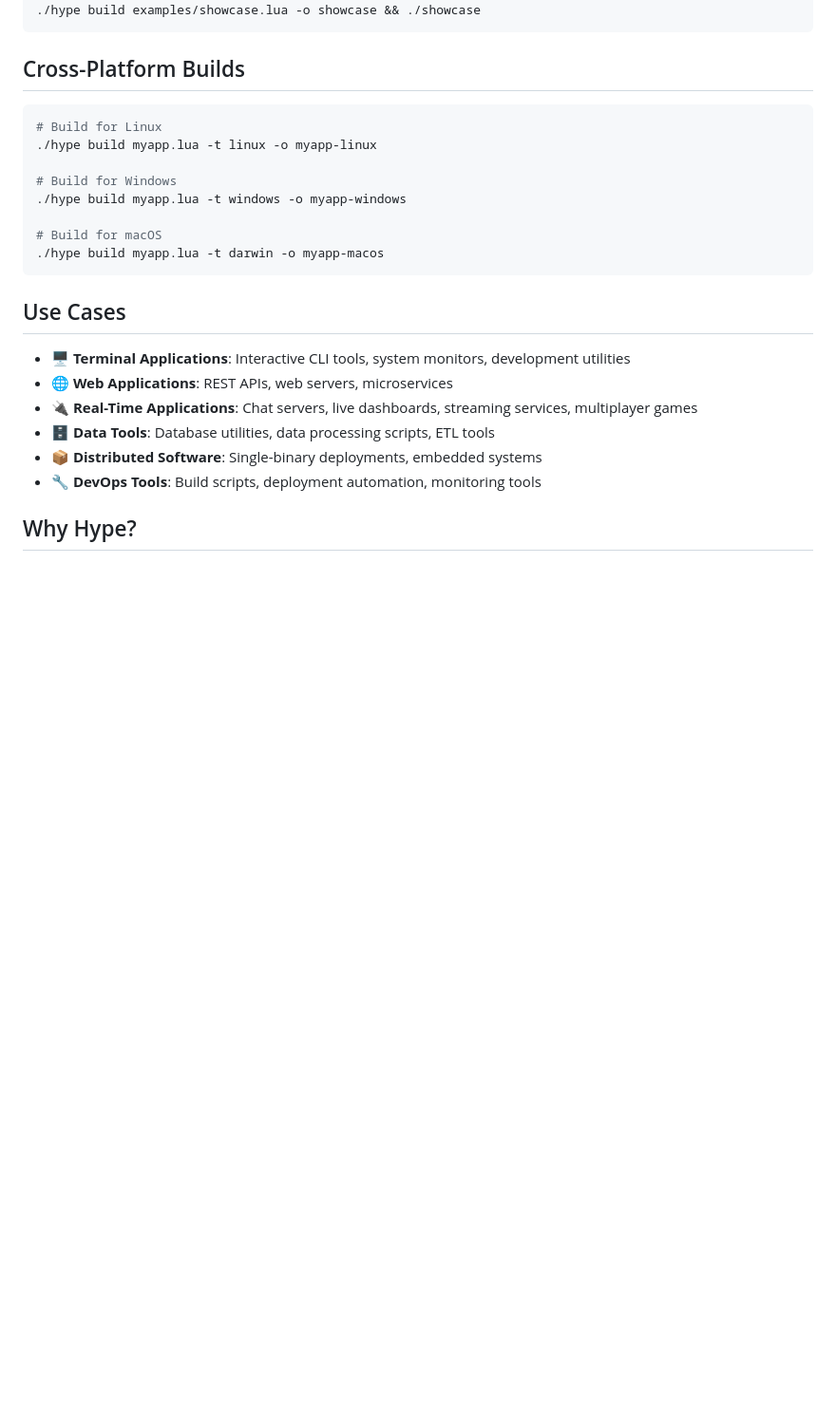
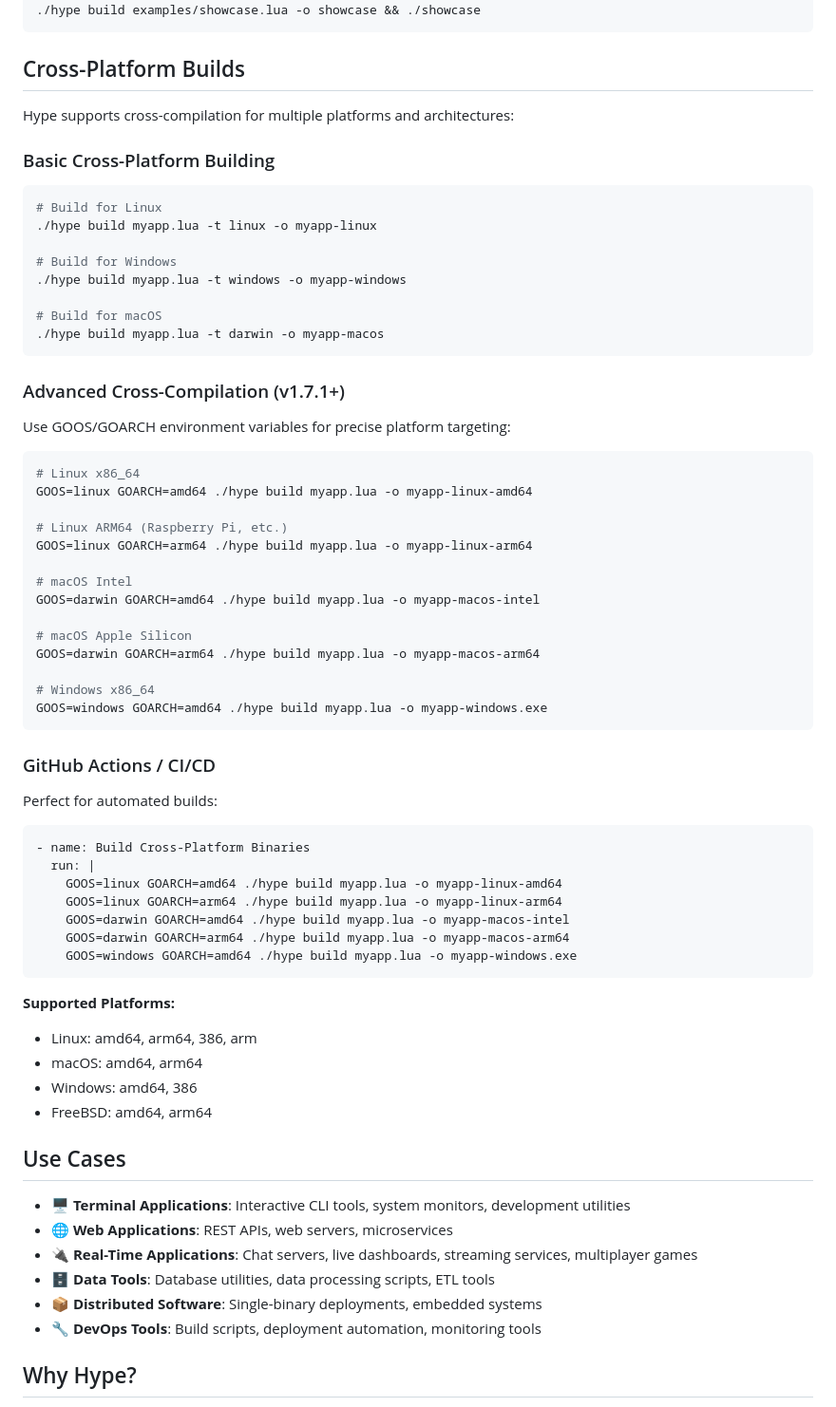
Before and after one commit to twilson63/luax, a Markdown page: README.md, the part around the change. Shown at 95% size. Drawn GitHub-style; blank space fills up the shorter version.

Commit message:
docs: update documentation for v1.7.1 release
- Enhanced README with detailed cross-compilation examples
- Added GOOS/GOARCH environment variable documentation
- Updated CLAUDE.md with cross-compilation commands
- Added comprehensive CHANGELOG entry for v1.7.1
- Included GitHub Actions examples for automated builds

🤖 Generated with Claude Code

Co-Authored-By: Claude <noreply@anthropic.com>

````diff
--- a/README.md
+++ b/README.md
@@ -927,6 +927,9 @@ go build -o hype .
 
 ## Cross-Platform Builds
 
+Hype supports cross-compilation for multiple platforms and architectures:
+
+### Basic Cross-Platform Building
 ```bash
 # Build for Linux
 ./hype build myapp.lua -t linux -o myapp-linux
@@ -937,6 +940,45 @@ go build -o hype .
 # Build for macOS
 ./hype build myapp.lua -t darwin -o myapp-macos
 ```
+
+### Advanced Cross-Compilation (v1.7.1+)
+Use GOOS/GOARCH environment variables for precise platform targeting:
+
+```bash
+# Linux x86_64
+GOOS=linux GOARCH=amd64 ./hype build myapp.lua -o myapp-linux-amd64
+
+# Linux ARM64 (Raspberry Pi, etc.)
+GOOS=linux GOARCH=arm64 ./hype build myapp.lua -o myapp-linux-arm64
+
+# macOS Intel
+GOOS=darwin GOARCH=amd64 ./hype build myapp.lua -o myapp-macos-intel
+
+# macOS Apple Silicon
+GOOS=darwin GOARCH=arm64 ./hype build myapp.lua -o myapp-macos-arm64
+
+# Windows x86_64
+GOOS=windows GOARCH=amd64 ./hype build myapp.lua -o myapp-windows.exe
+```
+
+### GitHub Actions / CI/CD
+Perfect for automated builds:
+
+```yaml
+- name: Build Cross-Platform Binaries
+  run: |
+    GOOS=linux GOARCH=amd64 ./hype build myapp.lua -o myapp-linux-amd64
+    GOOS=linux GOARCH=arm64 ./hype build myapp.lua -o myapp-linux-arm64
+    GOOS=darwin GOARCH=amd64 ./hype build myapp.lua -o myapp-macos-intel
+    GOOS=darwin GOARCH=arm64 ./hype build myapp.lua -o myapp-macos-arm64
+    GOOS=windows GOARCH=amd64 ./hype build myapp.lua -o myapp-windows.exe
+```
+
+**Supported Platforms:**
+- Linux: amd64, arm64, 386, arm
+- macOS: amd64, arm64
+- Windows: amd64, 386
+- FreeBSD: amd64, arm64
 
 ## Use Cases
 
````
Also changed, not shown: CHANGELOG.md (+17 -0 lines), CLAUDE.md (+7 -0 lines).
